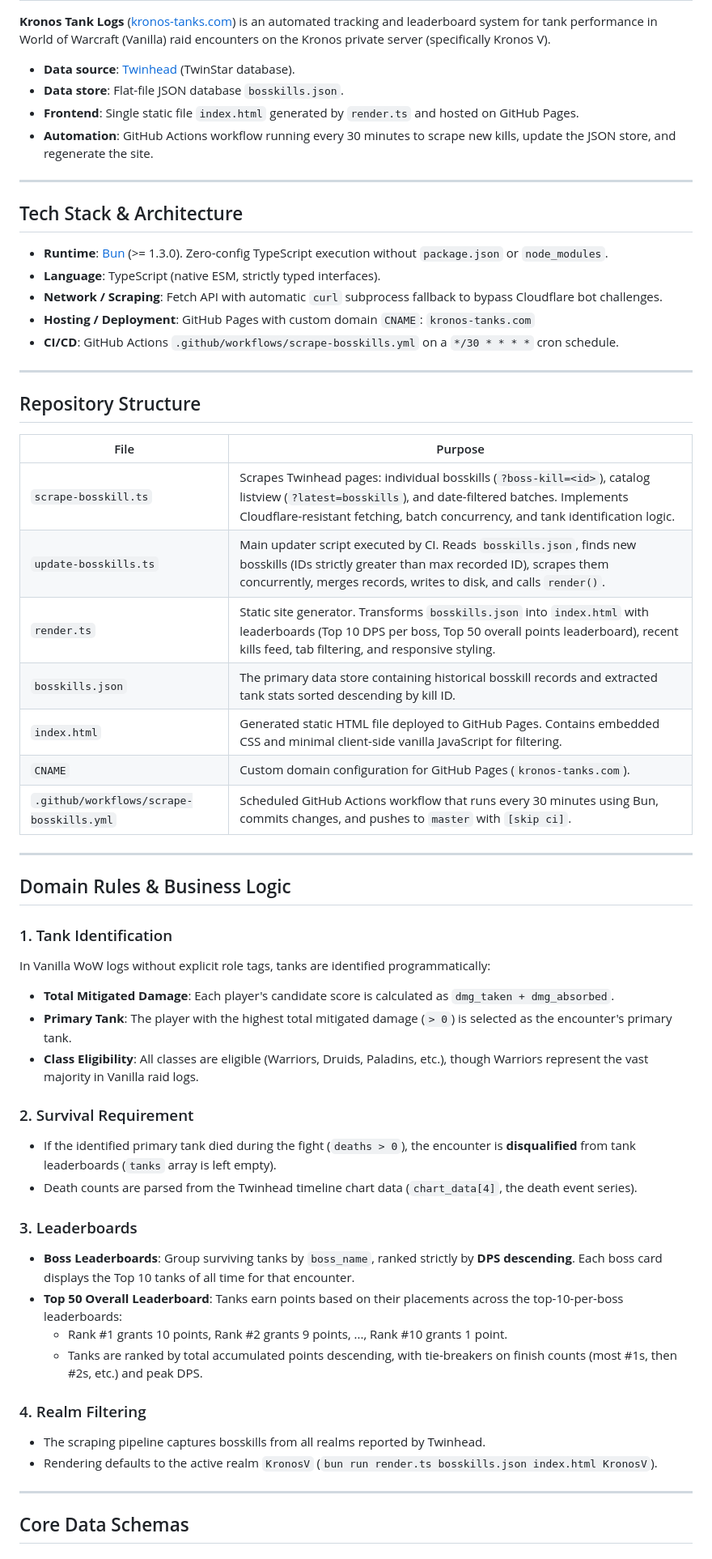
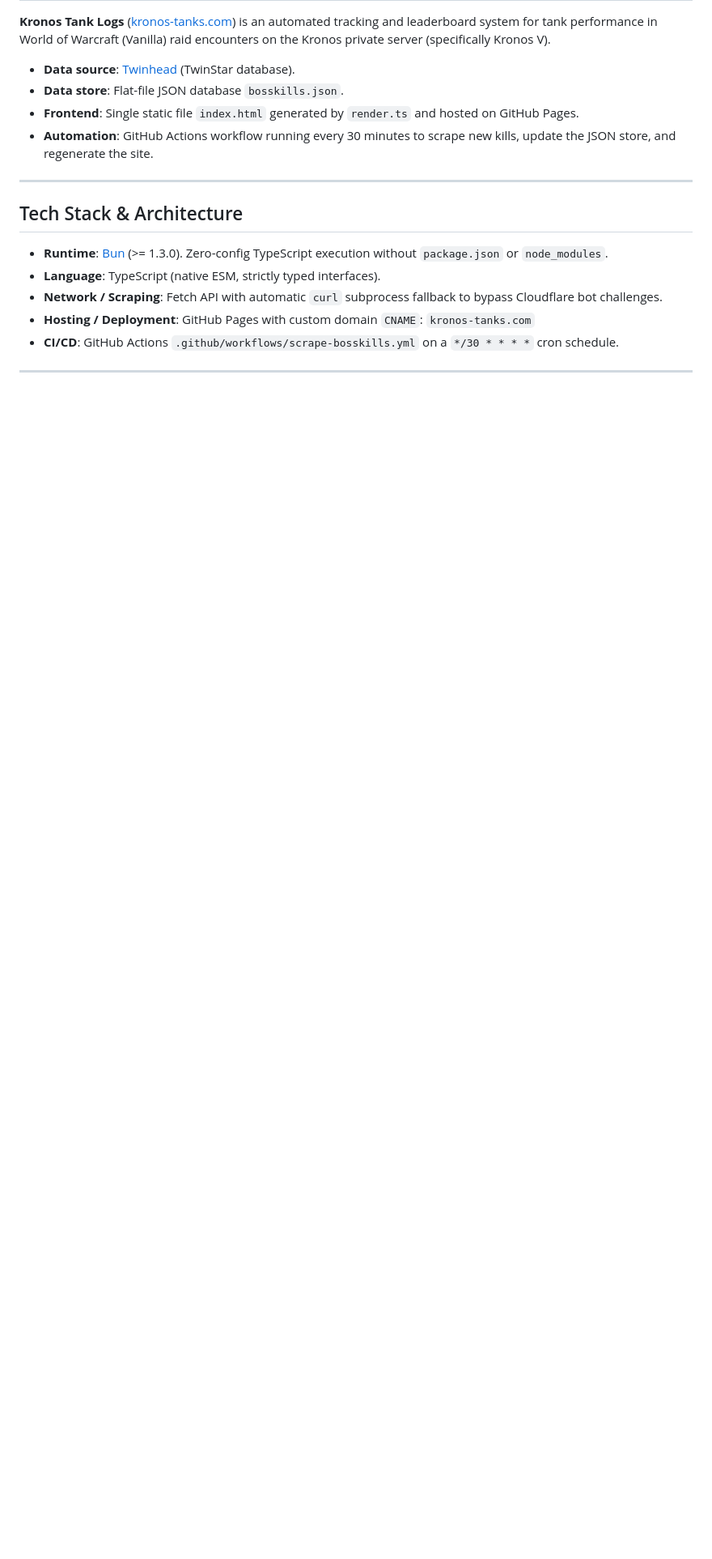
Before and after one commit to warlorddrak/kronos-tanks, a Markdown page: AGENTS.md, the part around one of its changes. Shown at 81% size. Drawn GitHub-style; blank space fills up the shorter version.

Commit message:
Cleanup AGENTS.md

```diff
--- a/AGENTS.md
+++ b/AGENTS.md
@@ -18,46 +18,3 @@
 - **Network / Scraping**: Fetch API with automatic `curl` subprocess fallback to bypass Cloudflare bot challenges.
 - **Hosting / Deployment**: GitHub Pages with custom domain `CNAME`: `kronos-tanks.com`
 - **CI/CD**: GitHub Actions `.github/workflows/scrape-bosskills.yml` on a `*/30 * * * *` cron schedule.
-
----
-
-## Repository Structure
-
-| File | Purpose |
-| --- | --- |
-| `scrape-bosskill.ts` | Scrapes Twinhead pages: individual bosskills (`?boss-kill=<id>`), catalog listview (`?latest=bosskills`), and date-filtered batches. Implements Cloudflare-resistant fetching, batch concurrency, and tank identification logic. |
-| `update-bosskills.ts` | Main updater script executed by CI. Reads `bosskills.json`, finds new bosskills (IDs strictly greater than max recorded ID), scrapes them concurrently, merges records, writes to disk, and calls `render()`. |
-| `render.ts` | Static site generator. Transforms `bosskills.json` into `index.html` with leaderboards (Top 10 DPS per boss, Top 50 overall points leaderboard), recent kills feed, tab filtering, and responsive styling. |
-| `bosskills.json` | The primary data store containing historical bosskill records and extracted tank stats sorted descending by kill ID. |
-| `index.html` | Generated static HTML file deployed to GitHub Pages. Contains embedded CSS and minimal client-side vanilla JavaScript for filtering. |
-| `CNAME` | Custom domain configuration for GitHub Pages (`kronos-tanks.com`). |
-| `.github/workflows/scrape-bosskills.yml` | Scheduled GitHub Actions workflow that runs every 30 minutes using Bun, commits changes, and pushes to `master` with `[skip ci]`. |
-
----
-
-## Domain Rules & Business Logic
-
-### 1. Tank Identification
-In Vanilla WoW logs without explicit role tags, tanks are identified programmatically:
-- **Total Mitigated Damage**: Each player's candidate score is calculated as `dmg_taken + dmg_absorbed`.
-- **Primary Tank**: The player with the highest total mitigated damage (`> 0`) is selected as the encounter's primary tank.
-- **Class Eligibility**: All classes are eligible (Warriors, Druids, Paladins, etc.), though Warriors represent the vast majority in Vanilla raid logs.
-
-### 2. Survival Requirement
-- If the identified primary tank died during the fight (`deaths > 0`), the encounter is **disqualified** from tank leaderboards (`tanks` array is left empty).
-- Death counts are parsed from the Twinhead timeline chart data (`chart_data[4]`, the death event series).
-
-### 3. Leaderboards
-- **Boss Leaderboards**: Group surviving tanks by `boss_name`, ranked strictly by **DPS descending**. Each boss card displays the Top 10 tanks of all time for that encounter.
-- **Top 50 Overall Leaderboard**: Tanks earn points based on their placements across the top-10-per-boss leaderboards:
-  - Rank #1 grants 10 points, Rank #2 grants 9 points, ..., Rank #10 grants 1 point.
-  - Tanks are ranked by total accumulated points descending, with tie-breakers on finish counts (most #1s, then #2s, etc.) and peak DPS.
-
-### 4. Realm Filtering
-- The scraping pipeline captures bosskills from all realms reported by Twinhead.
-- Rendering defaults to the active realm `KronosV` (`bun run render.ts bosskills.json index.html KronosV`).
-
----
-
-## Core Data Schemas
-
```
Also changed, not shown: other parts of AGENTS.md (+0 -31 lines).
